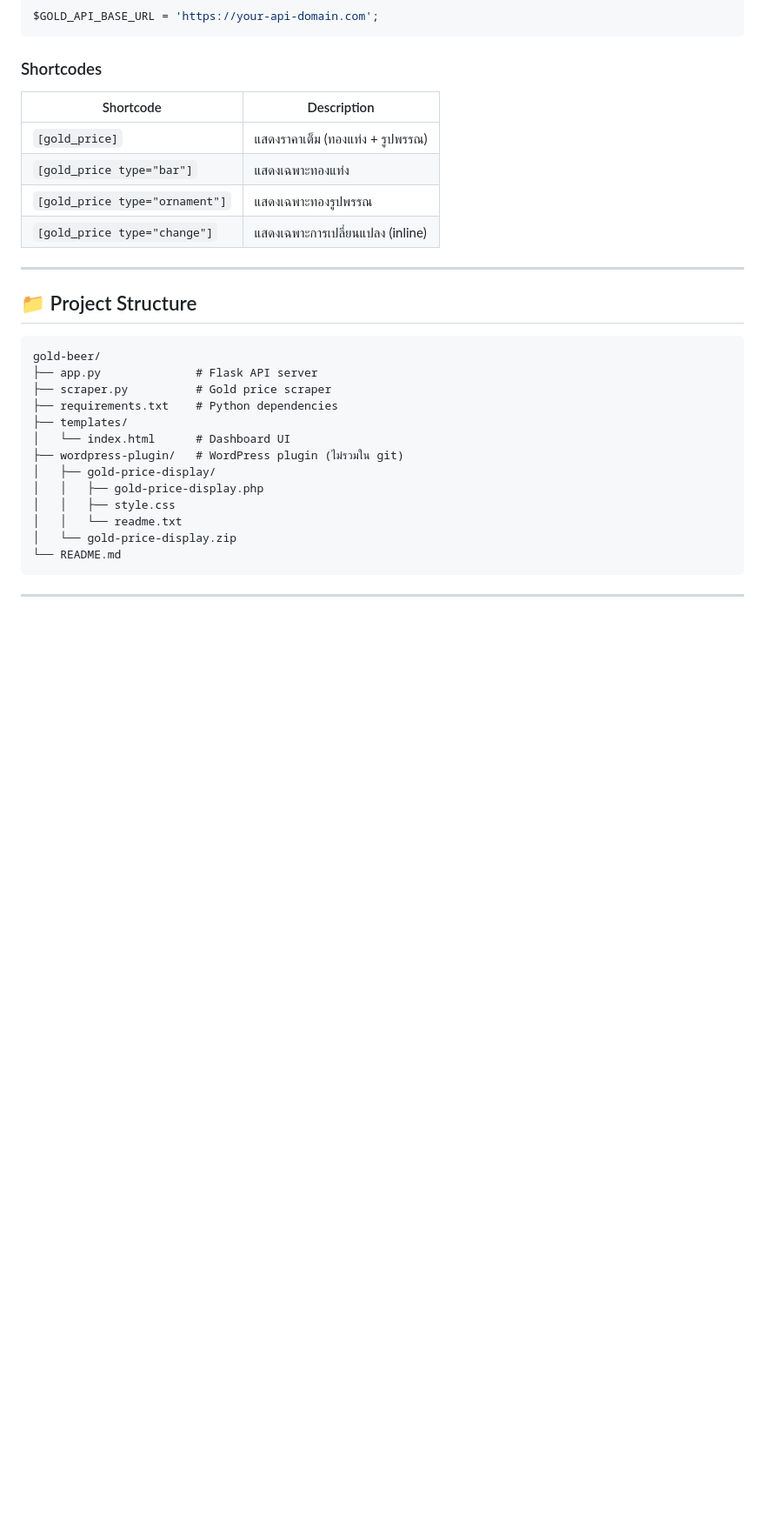
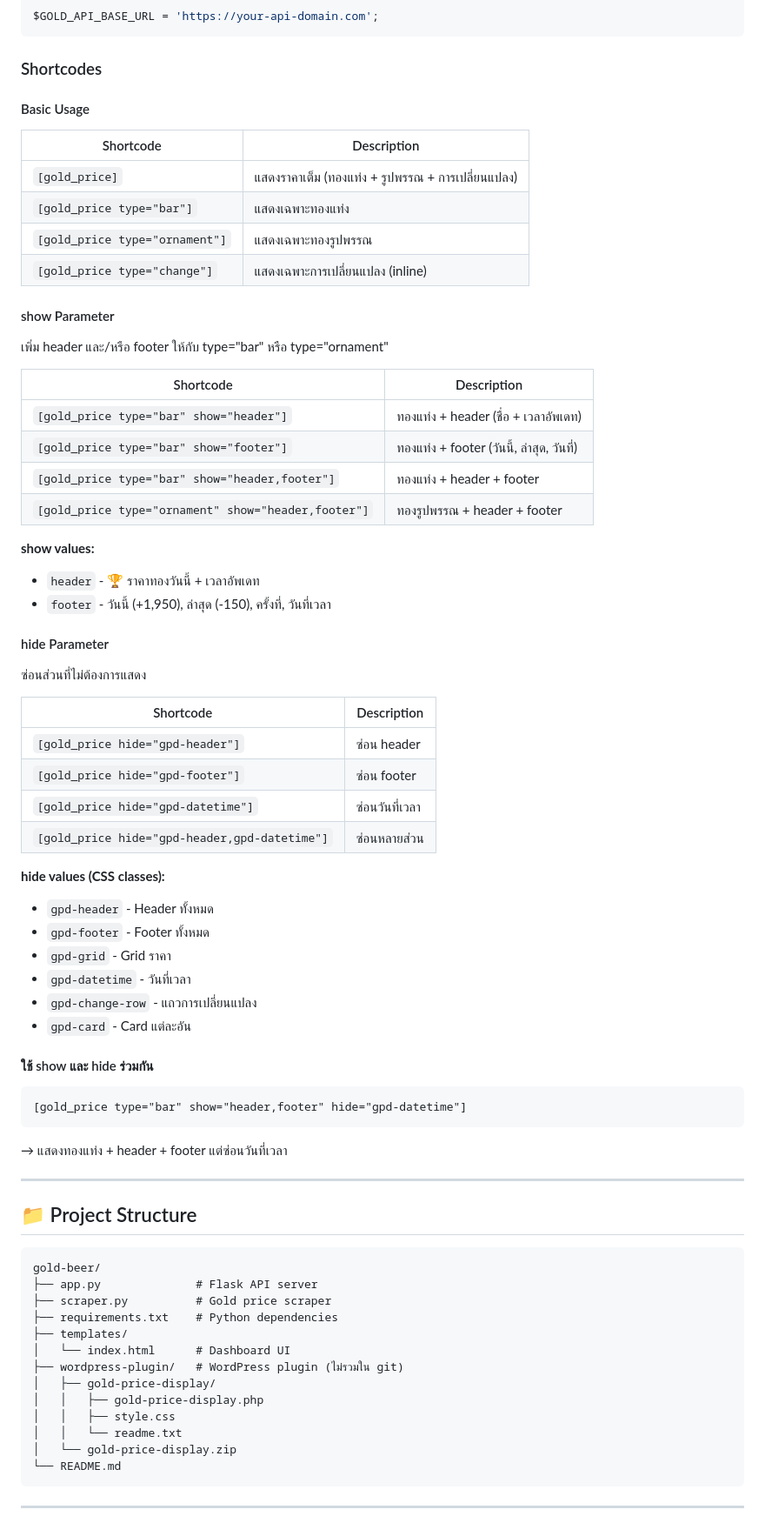
Before and after one commit to tetipong2542/gold-beer, a Markdown page: README.md, the part around the change. Shown at 87% size. GitHub-like rendering; blank space fills up the shorter version.

Commit message:
docs: Update WordPress Shortcodes with show and hide parameters

````diff
--- a/README.md
+++ b/README.md
@@ -249,12 +249,55 @@ $GOLD_API_BASE_URL = 'https://your-api-domain.com';
 
 ### Shortcodes
 
+#### Basic Usage
+
 | Shortcode | Description |
 |-----------|-------------|
-| `[gold_price]` | แสดงราคาเต็ม (ทองแท่ง + รูปพรรณ) |
+| `[gold_price]` | แสดงราคาเต็ม (ทองแท่ง + รูปพรรณ + การเปลี่ยนแปลง) |
 | `[gold_price type="bar"]` | แสดงเฉพาะทองแท่ง |
 | `[gold_price type="ornament"]` | แสดงเฉพาะทองรูปพรรณ |
 | `[gold_price type="change"]` | แสดงเฉพาะการเปลี่ยนแปลง (inline) |
+
+#### show Parameter
+
+เพิ่ม header และ/หรือ footer ให้กับ type="bar" หรือ type="ornament"
+
+| Shortcode | Description |
+|-----------|-------------|
+| `[gold_price type="bar" show="header"]` | ทองแท่ง + header (ชื่อ + เวลาอัพเดท) |
+| `[gold_price type="bar" show="footer"]` | ทองแท่ง + footer (วันนี้, ล่าสุด, วันที่) |
+| `[gold_price type="bar" show="header,footer"]` | ทองแท่ง + header + footer |
+| `[gold_price type="ornament" show="header,footer"]` | ทองรูปพรรณ + header + footer |
+
+**show values:**
+- `header` - 🏆 ราคาทองวันนี้ + เวลาอัพเดท
+- `footer` - วันนี้ (+1,950), ล่าสุด (-150), ครั้งที่, วันที่เวลา
+
+#### hide Parameter
+
+ซ่อนส่วนที่ไม่ต้องการแสดง
+
+| Shortcode | Description |
+|-----------|-------------|
+| `[gold_price hide="gpd-header"]` | ซ่อน header |
+| `[gold_price hide="gpd-footer"]` | ซ่อน footer |
+| `[gold_price hide="gpd-datetime"]` | ซ่อนวันที่เวลา |
+| `[gold_price hide="gpd-header,gpd-datetime"]` | ซ่อนหลายส่วน |
+
+**hide values (CSS classes):**
+- `gpd-header` - Header ทั้งหมด
+- `gpd-footer` - Footer ทั้งหมด
+- `gpd-grid` - Grid ราคา
+- `gpd-datetime` - วันที่เวลา
+- `gpd-change-row` - แถวการเปลี่ยนแปลง
+- `gpd-card` - Card แต่ละอัน
+
+#### ใช้ show และ hide ร่วมกัน
+
+```
+[gold_price type="bar" show="header,footer" hide="gpd-datetime"]
+```
+→ แสดงทองแท่ง + header + footer แต่ซ่อนวันที่เวลา
 
 ---
 
````
